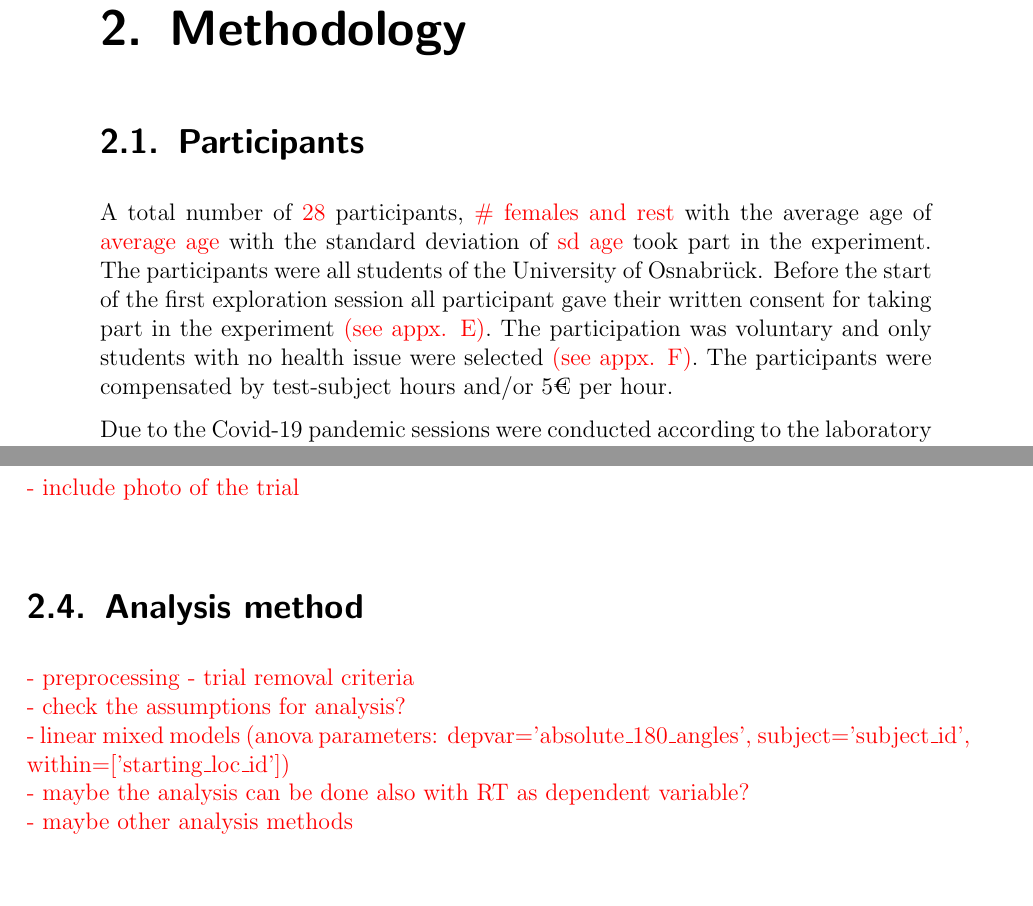
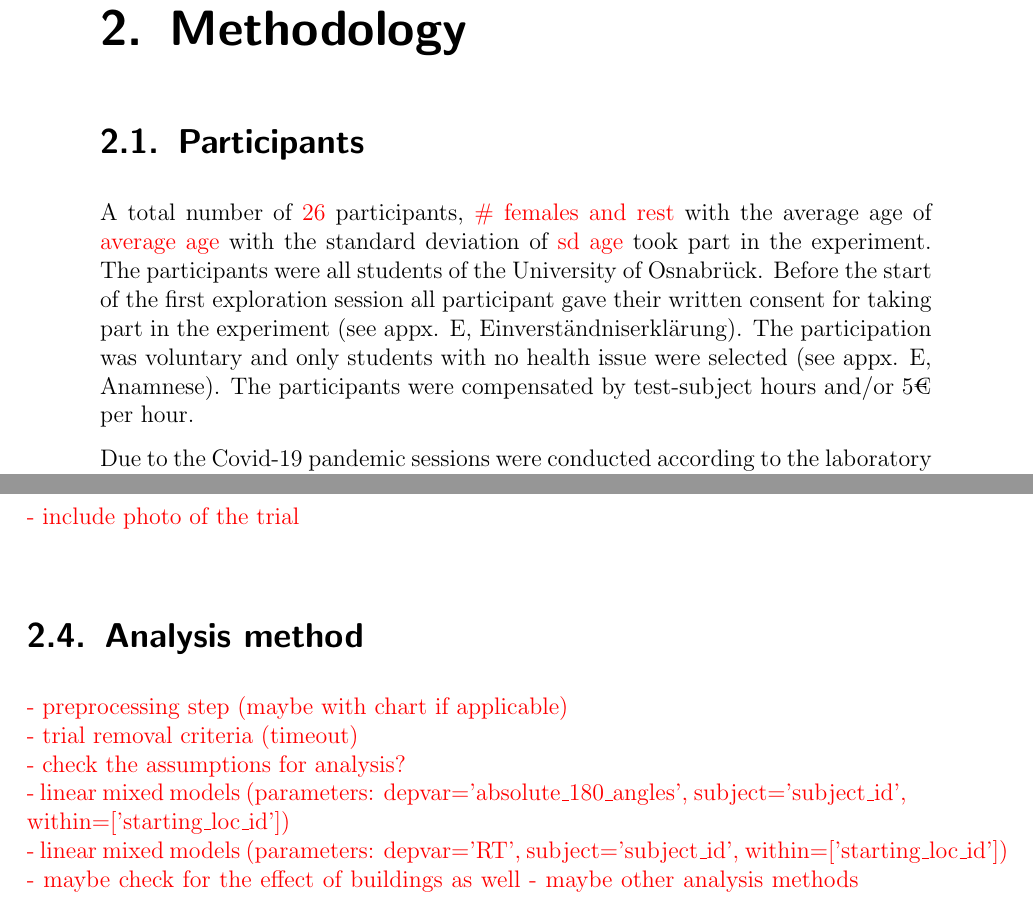
Before and after one commit to nora-maleki/humanA-pointing-task-analysis, a LaTeX thesis (writing/01_thesis/main.tex, which reads writing/01_thesis/content/methodology.tex): two parts of pages 16 and 19 of 39, joined at a grey line, cut so that both start at the same text, the shorter picture padded with empty space. Compiled offline with pdfLaTeX; a LaTeX package or settings file that is missing is left out.

Commit message:
added in text reference to appendix

```diff
--- a/writing/01_thesis/content/methodology.tex
+++ b/writing/01_thesis/content/methodology.tex
@@ -2,7 +2,7 @@
 
 \section{Participants}
 
-A total number of \todo{28} participants, \todo{\# females and rest} with the average age of \todo{average age} with the standard deviation of \todo{sd age} took part in the experiment. The participants were all students of the University of Osnabrück. Before the start of the first exploration session all participant gave their written consent for taking part in the experiment \todo{(see appx. E)}. The participation was voluntary and only students with no health issue were selected \todo{(see appx. F)}. The participants were compensated by test-subject hours and/or 5€ per hour.
+A total number of \todo{26} participants, \todo{\# females and rest} with the average age of \todo{average age} with the standard deviation of \todo{sd age} took part in the experiment. The participants were all students of the University of Osnabrück. Before the start of the first exploration session all participant gave their written consent for taking part in the experiment (see appx. \ref{appx:forms}, Einverständniserklärung). The participation was voluntary and only students with no health issue were selected (see appx. \ref{appx:forms}, Anamnese). The participants were compensated by test-subject hours and/or 5€ per hour.
 
 Due to the Covid-19 pandemic sessions were conducted according to the laboratory hygiene regulations with a mask and under 3G rule.
 
@@ -56,11 +56,13 @@ Selecting an answer for the task, i.e., selecting the direction of the target bu
 
 
 \section{Analysis method}
+
 \todo{
-	- preprocessing
-	- trial removal criteria \\
+	- preprocessing step (maybe with chart if applicable) \\
+	- trial removal criteria (timeout) \\
 	- check the assumptions for analysis? \\
-	- linear mixed models (anova parameters: depvar='absolute\_180\_angles', subject='subject\_id', within=['starting\_loc\_id']) \\
-	- maybe the analysis can be done also with RT as dependent variable? \\
+	- linear mixed models (parameters: depvar='absolute\_180\_angles', subject='subject\_id', within=['starting\_loc\_id']) \\
+	- linear mixed models (parameters: depvar='RT', subject='subject\_id', within=['starting\_loc\_id']) \\
+	- maybe check for the effect of buildings as well
 	- maybe other analysis methods
 }
```
Also changed, not shown: writing/01_thesis/main.pdf.
